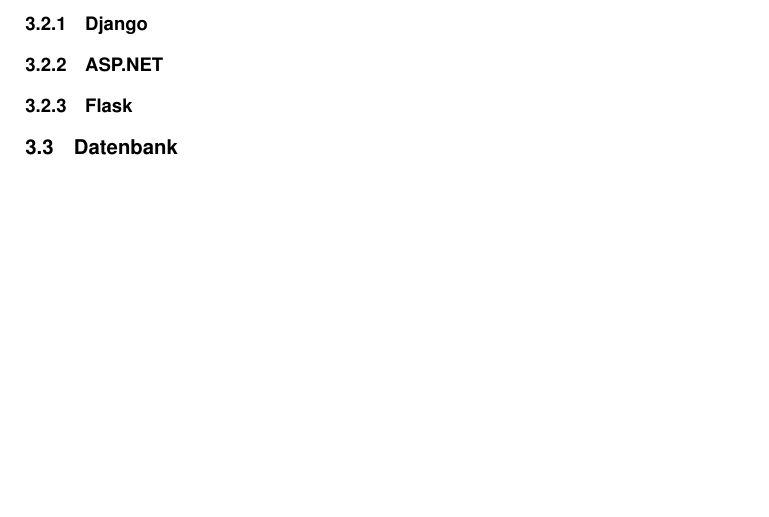
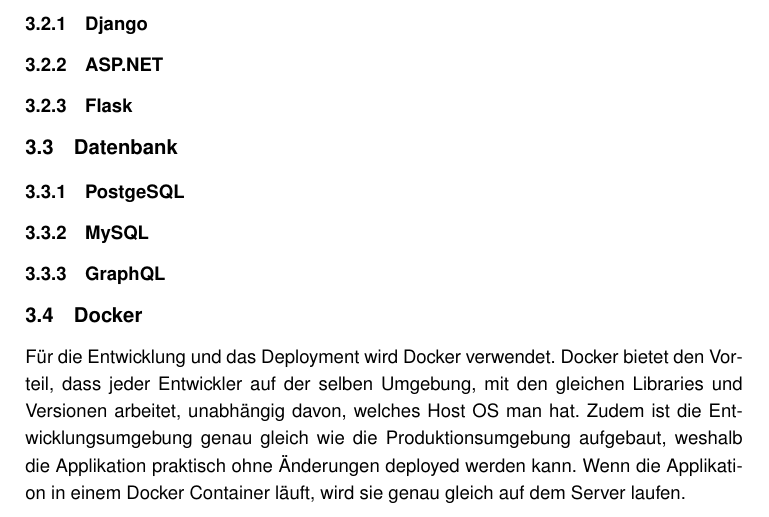
Before and after one commit to AlessandroBonomo/BA-Dokumentation, a LaTeX thesis (main.tex, which reads chapter/08_evaluation.tex): part of page 19 of 38, cut so that both start at the same text, the shorter picture padded with empty space. Compiled offline with pdfLaTeX.

Commit message:
Add chapter docker

```diff
--- a/chapter/08_evaluation.tex
+++ b/chapter/08_evaluation.tex
@@ -12,6 +12,12 @@
 
 
 \subsection{Datenbank}
+\subsubsection{PostgeSQL}
+\subsubsection{MySQL}
+\subsubsection{GraphQL}
+
+\subsection{Docker}
+Für die Entwicklung und das Deployment wird Docker verwendet. Docker bietet den Vorteil, dass jeder Entwickler auf der selben Umgebung, mit den gleichen Libraries und Versionen arbeitet, unabhängig davon, welches Host OS man hat. Zudem ist die Entwicklungsumgebung genau gleich wie die Produktionsumgebung aufgebaut, weshalb die Applikation praktisch ohne Änderungen deployed werden kann. Wenn die Applikation in einem Docker Container läuft, wird sie genau gleich auf dem Server laufen.
 
 
 \newpage
```
